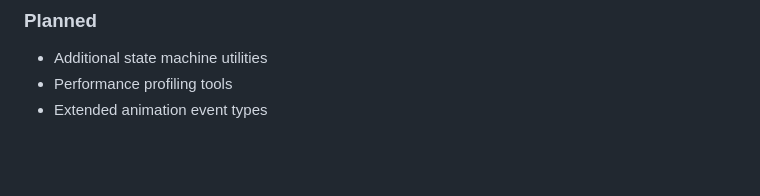
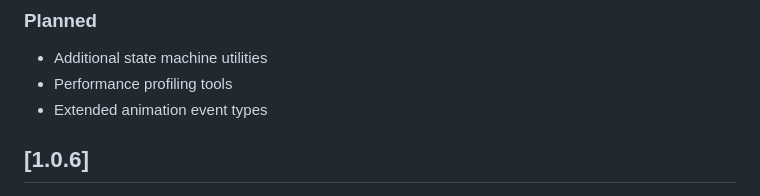
Before and after one commit to unspokenlanguage/Rive-Animation-Manager, a Markdown page: CHANGELOG.md, the part around one of its changes. Rendered like a GitHub page; blank space fills up the shorter version.

```diff
--- a/CHANGELOG.md
+++ b/CHANGELOG.md
@@ -12,4 +12,5 @@ and this project adheres to [Semantic Versioning](https://semver.org/spec/v2.0.0
 - Performance profiling tools
 - Extended animation event types
 
+## [1.0.6]
 
```
Also changed, not shown: other parts of CHANGELOG.md (+9 -5 lines).
